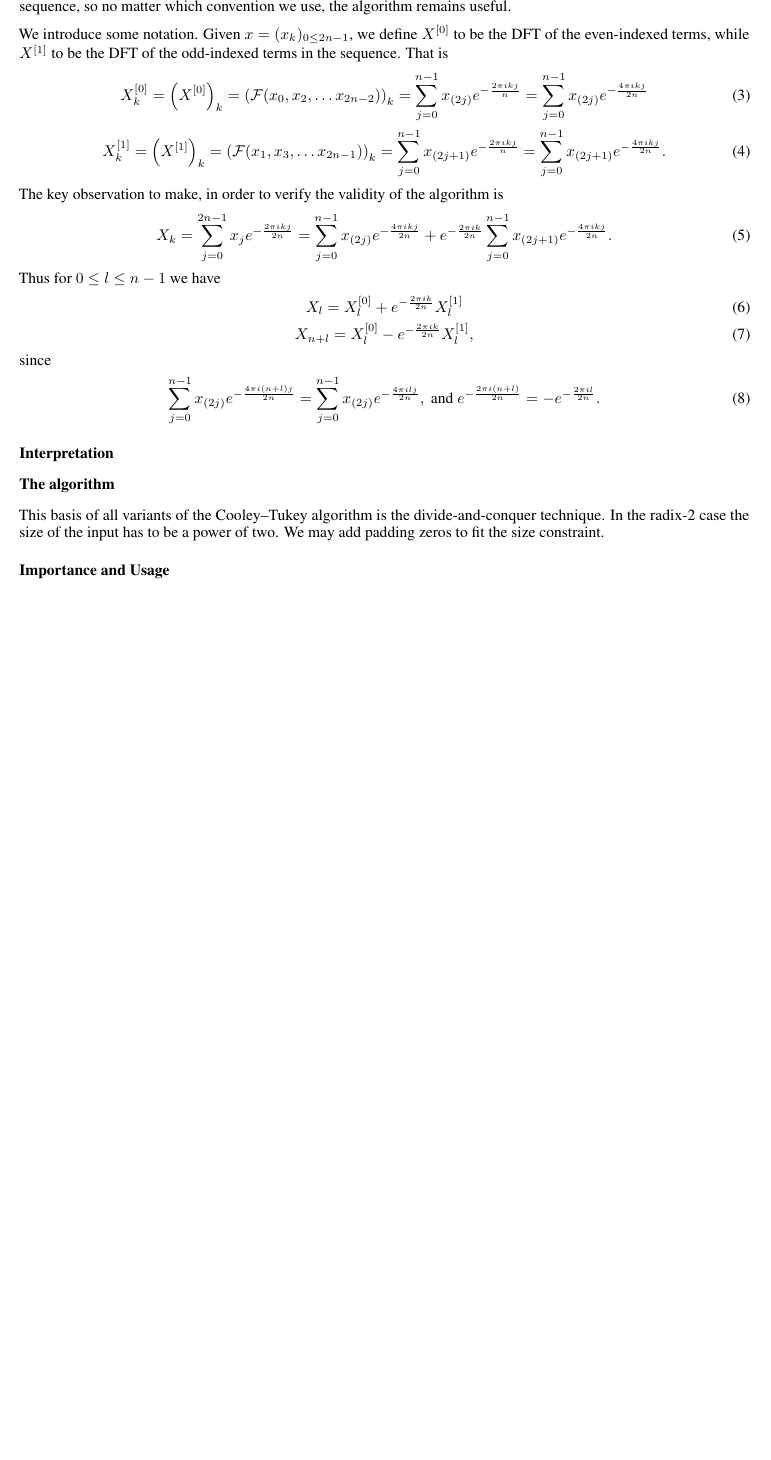
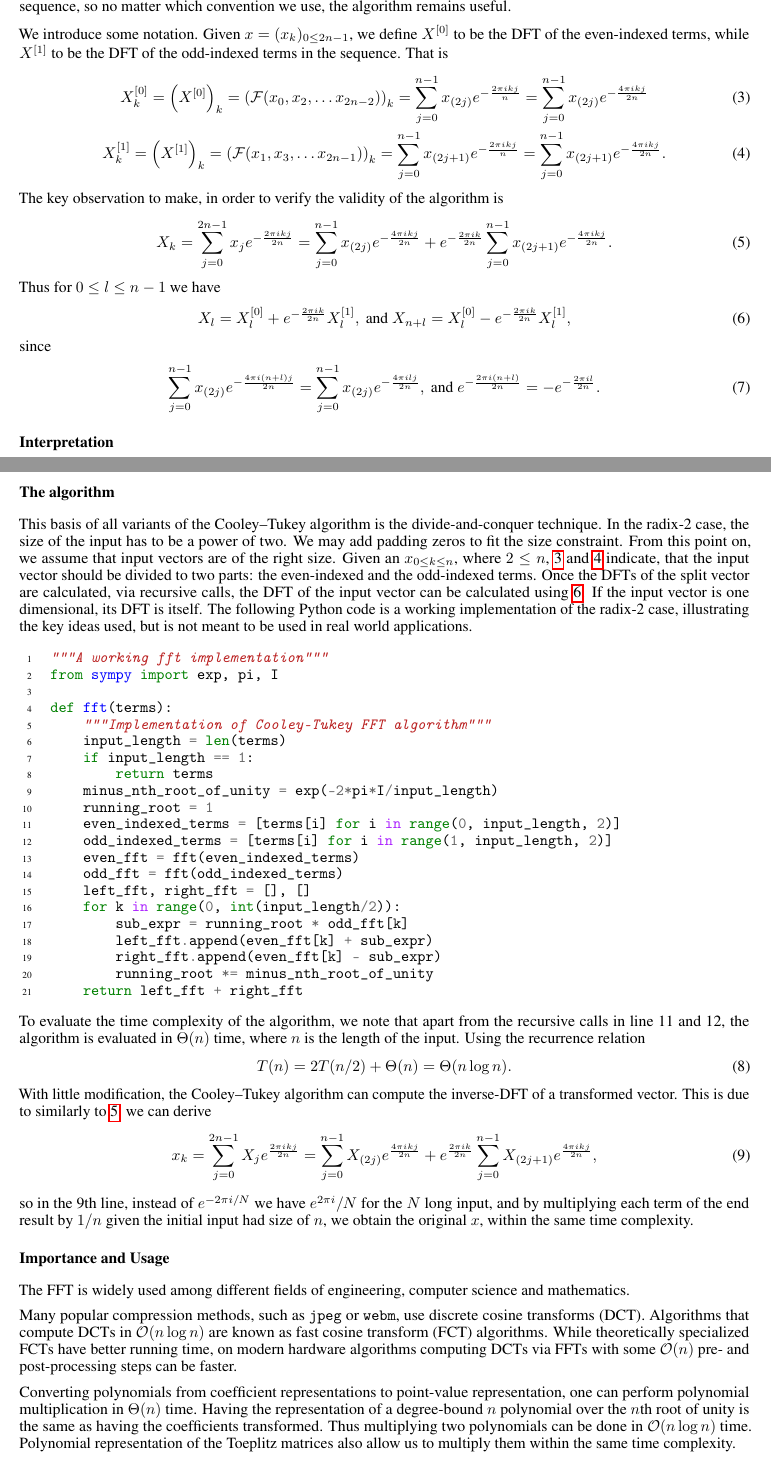
Before and after one commit to afgTheCat/tokyo-report, a LaTeX document (report/rp.tex): part of page 2 of 2 before the commit and two parts of pages 2 and 3 of 3 after it, the two joined at a grey line, cut so that both start at the same text, the shorter picture padded with empty space. Compiled offline with pdfLaTeX.

Commit message:
feat(Awnser-A): algorithm described, started usage

```diff
--- a/report/rp.tex
+++ b/report/rp.tex
@@ -11,6 +11,7 @@
 \usepackage{lipsum}
 \usepackage{amsthm}
 \usepackage{amsmath}
+\usepackage{minted}
 
 \newtheorem{theorem}{Theorem}
 \newtheorem{lem}[theorem]{Lemma}
@@ -48,17 +49,17 @@ With some minor adjustments, the Cooley–Tukey algorithm is capable of computin
 
 We introduce some notation. Given \(x = (x_k)_{0 \leq 2n-1}\), we define \(X^{[0]}\) to be the DFT of the even-indexed terms, while \(X^{[1]}\) to be the DFT of the odd-indexed terms in the sequence. That is
 \begin{gather}
-    X^{[0]}_k = \left(X^{[0]}\right)_k = \left(\mathcal{F}(x_0, x_2, \dots x_{2n-2})\right)_k = \sum_{j=0}^{n-1} x_{(2j)} e^{-\frac{2{\pi}ikj}{n}} = \sum_{j=0}^{n-1} x_{(2j)} e^{-\frac{4{\pi}ikj}{2n}} \\
-    X^{[1]}_k = \left(X^{[1]}\right)_k = \left(\mathcal{F}(x_1, x_3, \dots x_{2n-1})\right)_k = \sum_{j=0}^{n-1} x_{(2j+1)} e^{-\frac{2{\pi}ikj}{n}} = \sum_{j=0}^{n-1} x_{(2j+1)} e^{-\frac{4{\pi}ikj}{2n}}.
+    X^{[0]}_k = \left(X^{[0]}\right)_k = \left(\mathcal{F}(x_0, x_2, \dots x_{2n-2})\right)_k = \sum_{j=0}^{n-1} x_{(2j)} e^{-\frac{2{\pi}ikj}{n}} = \sum_{j=0}^{n-1} x_{(2j)} e^{-\frac{4{\pi}ikj}{2n}} \label{dq:1} \\
+    X^{[1]}_k = \left(X^{[1]}\right)_k = \left(\mathcal{F}(x_1, x_3, \dots x_{2n-1})\right)_k = \sum_{j=0}^{n-1} x_{(2j+1)} e^{-\frac{2{\pi}ikj}{n}} = \sum_{j=0}^{n-1} x_{(2j+1)} e^{-\frac{4{\pi}ikj}{2n}}. \label{dq:2}
 \end{gather}
 The key observation to make, in order to verify the validity of the algorithm is
 \begin{gather}
-    X_k = \sum_{j=0}^{2n-1} x_j e^{-\frac{2{\pi}ikj}{2n}} = \sum_{j=0}^{n-1} x_{(2j)} e^{-\frac{4{\pi}ikj}{2n}} + e^{-\frac{2{\pi}ik}{2n}}\sum_{j=0}^{n-1} x_{(2j+1)} e^{-\frac{4{\pi}ikj}{2n}}.
+    X_k = \sum_{j=0}^{2n-1} x_j e^{-\frac{2{\pi}ikj}{2n}} = \sum_{j=0}^{n-1} x_{(2j)} e^{-\frac{4{\pi}ikj}{2n}} + e^{-\frac{2{\pi}ik}{2n}}\sum_{j=0}^{n-1} x_{(2j+1)} e^{-\frac{4{\pi}ikj}{2n}}. \label{dq:4}
 \end{gather}
 Thus for \(0 \leq l \leq n-1\) we have
 \begin{gather}
-    X_l = X^{[0]}_l + e^{-\frac{2{\pi}ik}{2n}} X^{[1]}_l \\
-    X_{n+l} = X^{[0]}_l - e^{-\frac{2{\pi}ik}{2n}} X^{[1]}_l,
+    X_l = X^{[0]}_l + e^{-\frac{2{\pi}ik}{2n}} X^{[1]}_l, \text{ and }
+    X_{n+l} = X^{[0]}_l - e^{-\frac{2{\pi}ik}{2n}} X^{[1]}_l, \label{dq:3}
 \end{gather}
 since
 \begin{gather}
@@ -68,7 +70,23 @@ since
 
 \subsection*{The algorithm}
-This basis of all variants of the Cooley–Tukey algorithm is the divide-and-conquer technique. In the radix-2 case the size of the input has to be a power of two. We may add padding zeros to fit the size constraint.
+This basis of all variants of the Cooley–Tukey algorithm is the divide-and-conquer technique. In the radix-2 case, the size of the input has to be a power of two. We may add padding zeros to fit the size constraint. From this point on, we assume that input vectors are of the right size. Given an \({x}_{0\leq k \leq n}\), where \(2\leq n\), \ref{dq:1} and \ref{dq:2} indicate, that the input vector should be divided to two parts: the even-indexed and the odd-indexed terms. Once the DFTs of the split vector are calculated, via recursive calls, the DFT of the input vector can be calculated using \ref{dq:3}. If the input vector is one dimensional, its DFT is itself. The following Python code is a working implementation of the radix-2 case, illustrating the key ideas used, but is not meant to be used in real world applications.
+\inputminted[xleftmargin=20pt, linenos]{python}{./code/recursive_fft.py}
+To evaluate the time complexity of the algorithm, we note that apart from the recursive calls in line 11 and 12, the algorithm is evaluated in \(\Theta(n)\) time, where \(n\) is the length of the input. Using the recurrence relation
+\begin{gather}
+    T(n) = 2T(n/2) + \Theta(n) = \Theta(n\log{}n).
+\end{gather}
+With little modification, the Cooley–Tukey algorithm can compute the inverse-DFT of a transformed vector. This is due to similarly to \ref{dq:4}, we can derive
+\begin{gather}
+    x_k = \sum_{j=0}^{2n-1} X_j e^{\frac{2{\pi}ikj}{2n}} = \sum_{j=0}^{n-1} X_{(2j)} e^{\frac{4{\pi}ikj}{2n}} + e^{\frac{2{\pi}ik}{2n}}\sum_{j=0}^{n-1} X_{(2j+1)} e^{\frac{4{\pi}ikj}{2n}},
+\end{gather}
+so in the 9th line, instead of \(e^{-2{\pi}i/N}\) we have \(e^{2{\pi}i}/N\) for the \(N\) long input, and by multiplying each term of the end result by \(1/n\) given the initial input had size of \(n\), we obtain the original \(x\), within the same time complexity.
 \subsection*{Importance and Usage}
+The FFT is widely used among different fields of engineering, computer science and mathematics.
+
+Many popular compression methods, such as \texttt{jpeg} or \texttt{webm}, use discrete cosine transforms (DCT). Algorithms that compute DCTs in \(\mathcal{O}(n\log{}n)\) are known as fast cosine transform (FCT) algorithms. While theoretically specialized FCTs have better running time, on modern hardware algorithms computing DCTs via FFTs with some \(\mathcal{O}(n)\) pre- and post-processing steps can be faster.
+
+Converting polynomials from coefficient representations to point-value representation, one can perform polynomial multiplication in \(\Theta(n)\) time. Having the representation of a degree-bound \(n\) polynomial over the \(n\)th root of unity is the same as having the coefficients transformed. Thus multiplying two polynomials can be done in \(\mathcal{O}(n\log{}n)\) time. Polynomial representation of the Toeplitz matrices also allow us to multiply them within the same time complexity.
+
 \bibliographystyle{unsrt}
 % \begin{thebibliography}{1}
 
```
Also changed, not shown: report/code/recursive_fft.py (added, +21 -0 lines), report/rp.pdf, report/rp.tex (1 more changed lines), 5 other files.
